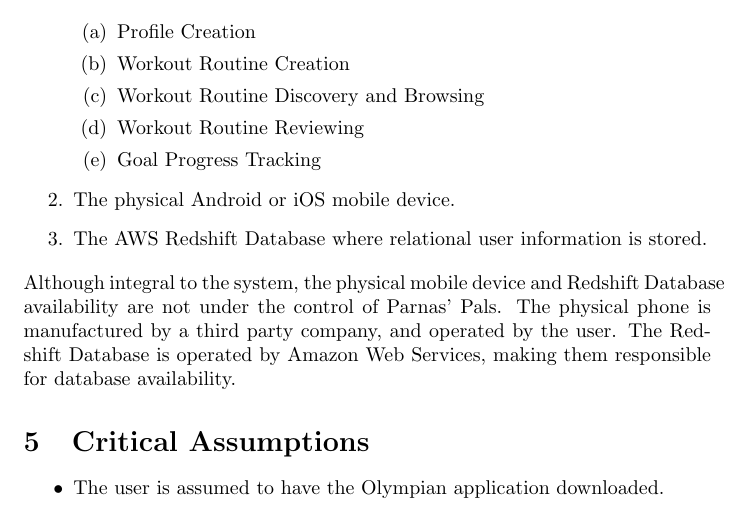
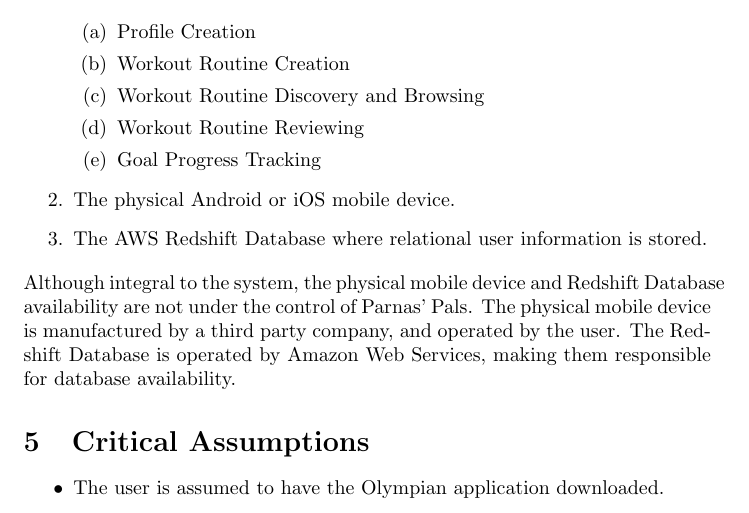
Before and after one commit to dimitritsampiras/olympian-mobile-app, a LaTeX document (docs/HazardAnalysis/HazardAnalysis.tex): part of page 4 of 6, cut so that both start at the same text. Compiled offline with pdfLaTeX.

Commit message:
Update docs/HazardAnalysis/HazardAnalysis.tex
Fixed for consistency

```diff
--- a/docs/HazardAnalysis/HazardAnalysis.tex
+++ b/docs/HazardAnalysis/HazardAnalysis.tex
@@ -100,7 +100,7 @@
 
 	\end{enumerate}
 	Although integral to the system, the physical mobile device and Redshift Database availability are not under the control of Parnas' Pals.
-    The physical phone is manufactured by a third party company, and operated by the user.
+    The physical mobile device is manufactured by a third party company, and operated by the user.
 	The Redshift Database is operated by Amazon Web Services, making them responsible for database availability.
 
 	\section{Critical Assumptions}
```
